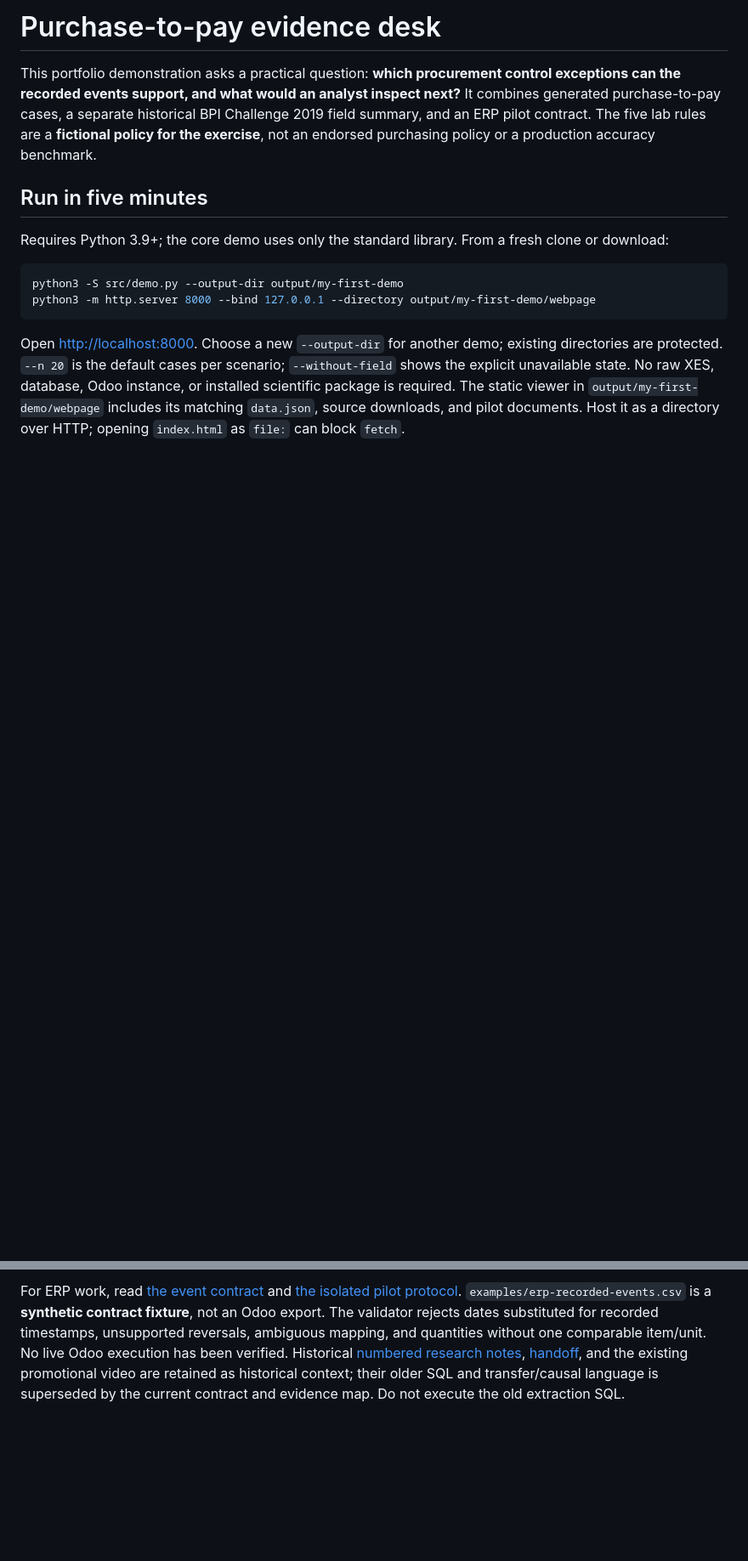
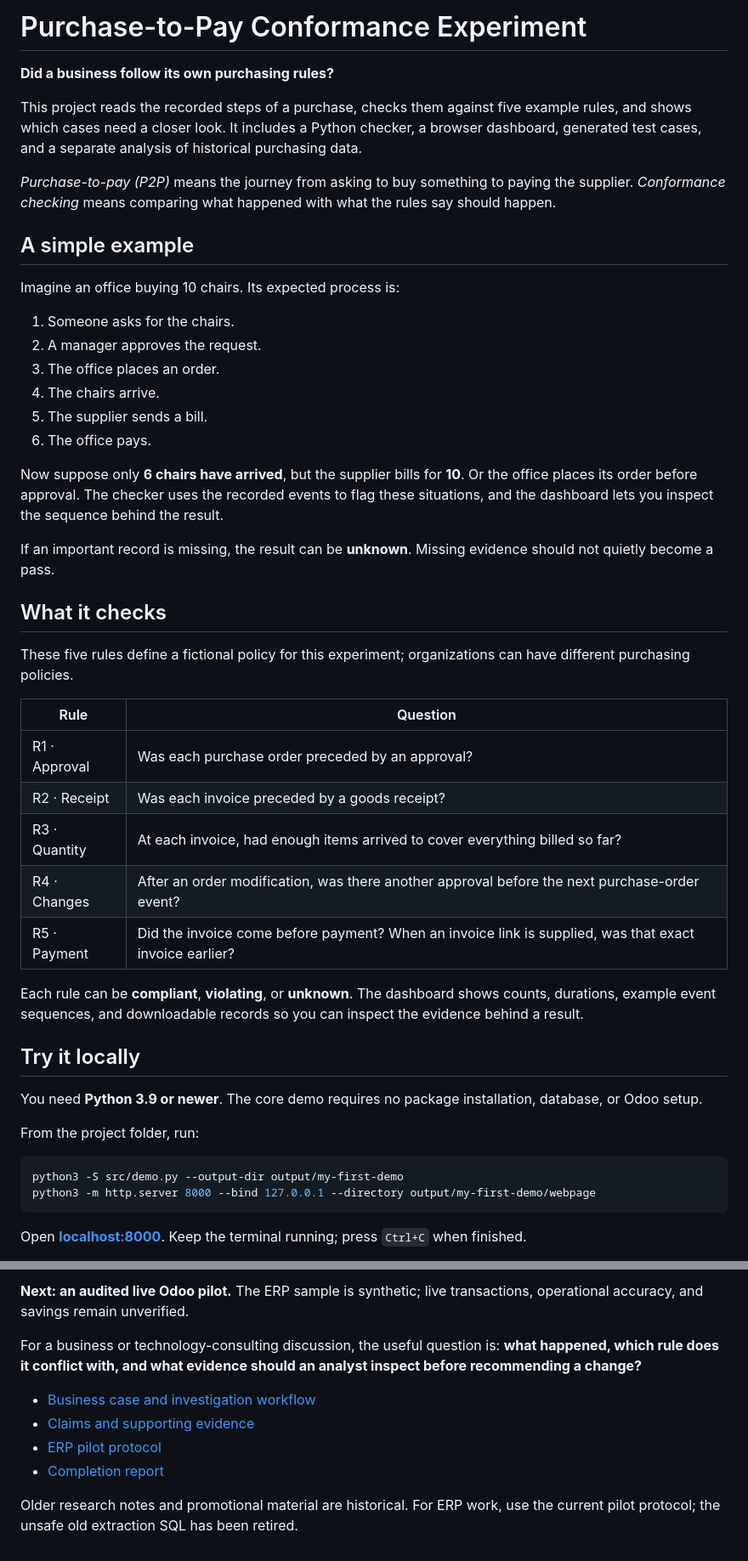
Before and after one commit to Atishmondi/p2p-conformance-experiment, a Markdown page: README.md, 2 parts joined by grey strips. Shown at 85% size. Drawn GitHub-style; blank space fills up the shorter version.

````diff
--- a/README.md
+++ b/README.md
@@ -1,15 +1,50 @@
-# Purchase-to-pay evidence desk
+# Purchase-to-Pay Conformance Experiment
 
-This portfolio demonstration asks a practical question: **which procurement control exceptions can the recorded events support, and what would an analyst inspect next?** It combines generated purchase-to-pay cases, a separate historical BPI Challenge 2019 field summary, and an ERP pilot contract. The five lab rules are a **fictional policy for the exercise**, not an endorsed purchasing policy or a production accuracy benchmark.
+**Did a business follow its own purchasing rules?**
 
-## Run in five minutes
+This project reads the recorded steps of a purchase, checks them against five example rules, and shows which cases need a closer look. It includes a Python checker, a browser dashboard, generated test cases, and a separate analysis of historical purchasing data.
 
-Requires Python 3.9+; the core demo uses only the standard library. From a fresh clone or download:
+*Purchase-to-pay (P2P)* means the journey from asking to buy something to paying the supplier. *Conformance checking* means comparing what happened with what the rules say should happen.
+
+## A simple example
+
+Imagine an office buying 10 chairs. Its expected process is:
+
+1. Someone asks for the chairs.
+2. A manager approves the request.
+3. The office places an order.
+4. The chairs arrive.
+5. The supplier sends a bill.
+6. The office pays.
+
+Now suppose only **6 chairs have arrived**, but the supplier bills for **10**. Or the office places its order before approval. The checker uses the recorded events to flag these situations, and the dashboard lets you inspect the sequence behind the result.
+
+If an important record is missing, the result can be **unknown**. Missing evidence should not quietly become a pass.
+
+## What it checks
+
+These five rules define a fictional policy for this experiment; organizations can have different purchasing policies.
+
+| Rule | Question |
+|---|---|
+| R1 · Approval | Was each purchase order preceded by an approval? |
+| R2 · Receipt | Was each invoice preceded by a goods receipt? |
+| R3 · Quantity | At each invoice, had enough items arrived to cover everything billed so far? |
+| R4 · Changes | After an order modification, was there another approval before the next purchase-order event? |
+| R5 · Payment | Did the invoice come before payment? When an invoice link is supplied, was that exact invoice earlier? |
+
+Each rule can be **compliant**, **violating**, or **unknown**. The dashboard shows counts, durations, example event sequences, and downloadable records so you can inspect the evidence behind a result.
+
+## Try it locally
+
+You need **Python 3.9 or newer**. The core demo requires no package installation, database, or Odoo setup.
+
+From the project folder, run:
 
 ```sh
 python3 -S src/demo.py --output-dir output/my-first-demo
 python3 -m http.server 8000 --bind 127.0.0.1 --directory output/my-first-demo/webpage
 ```
 
-Open [http://localhost:8000](http://localhost:8000). Choose a new `--output-dir` for another demo; existing directories are protected. `--n 20` is the default cases per scenario; `--without-field` shows the explicit unavailable state. No raw XES, database, Odoo instance, or installed scientific package is required. The static viewer in `output/my-first-demo/webpage` includes its matching `data.json`, source downloads, and pilot documents. Host it as a directory over HTTP; opening `index.html` as `file:` can block `fetch`.
+Open **[localhost:8000](http://localhost:8000)**. Keep the terminal running; press `Ctrl+C` when finished.
 
@@ -41,2 +110,11 @@ This runs the standard-library test suite under `python3 -S`, including isolated
 
-For ERP work, read [the event contract](docs/event-contract.md) and [the isolated pilot protocol](docs/erp-pilot.md). `examples/erp-recorded-events.csv` is a **synthetic contract fixture**, not an Odoo export. The validator rejects dates substituted for recorded timestamps, unsupported reversals, ambiguous mapping, and quantities without one comparable item/unit. No live Odoo execution has been verified. Historical [numbered research notes](docs/04-odoo-execution-protocol.md), [handoff](PROJECT_HANDOFF.md), and the existing promotional video are retained as historical context; their older SQL and transfer/causal language is superseded by the current contract and evidence map. Do not execute the old extraction SQL.
+**Next: an audited live Odoo pilot.** The ERP sample is synthetic; live transactions, operational accuracy, and savings remain unverified.
+
+For a business or technology-consulting discussion, the useful question is: **what happened, which rule does it conflict with, and what evidence should an analyst inspect before recommending a change?**
+
+- [Business case and investigation workflow](docs/business-case.md)
+- [Claims and supporting evidence](docs/claim-evidence.md)
+- [ERP pilot protocol](docs/erp-pilot.md)
+- [Completion report](docs/completion-report.md)
+
+Older research notes and promotional material are historical. For ERP work, use the current pilot protocol; the unsafe old extraction SQL has been retired.
````
Also changed, not shown: other parts of README.md (+44 -10 lines).
